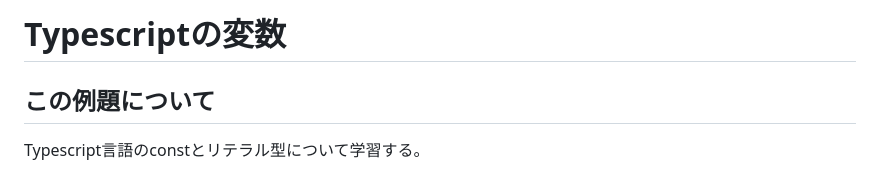
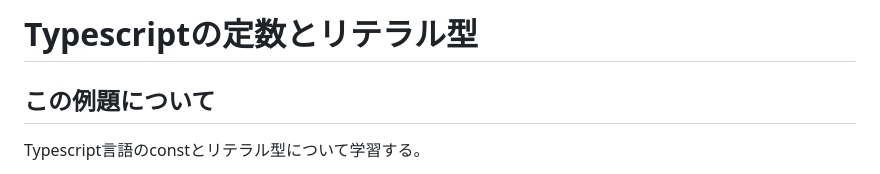
Before and after one commit to suikan4github/study-typescript-nodejs, a Markdown page: 0050_const_literal/README.md, the part around the change. Drawn GitHub-style.

Commit message:
タイトル変更

```diff
--- a/0050_const_literal/README.md
+++ b/0050_const_literal/README.md
@@ -1,4 +1,4 @@
-# Typescriptの変数
+# Typescriptの定数とリテラル型
 ## この例題について
 
 Typescript言語のconstとリテラル型について学習する。
```
